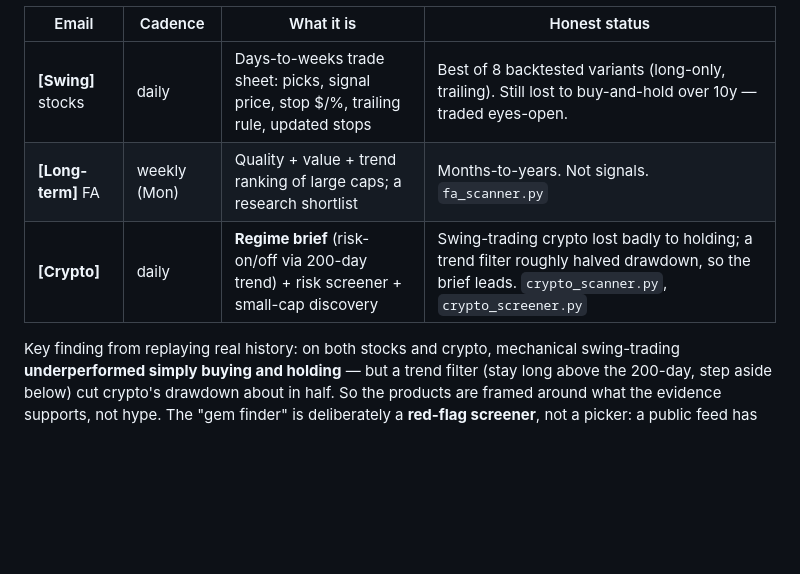
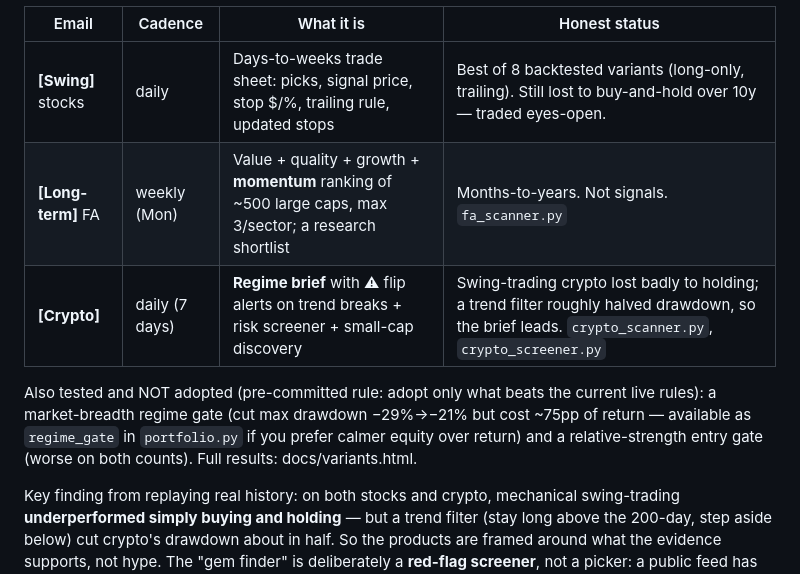
Before and after one commit to alpcanaras/swings-canner, a Markdown page: README.md, the part around the change. GitHub-like rendering; blank space fills up the shorter version.

Commit message:
docs: refined 3-pillar plan + gate test results

```diff
--- a/README.md
+++ b/README.md
@@ -6,8 +6,14 @@ as a GitHub issue so it lands in your inbox:
 | Email | Cadence | What it is | Honest status |
 |---|---|---|---|
 | **[Swing]** stocks | daily | Days-to-weeks trade sheet: picks, signal price, stop $/%, trailing rule, updated stops | Best of 8 backtested variants (long-only, trailing). Still lost to buy-and-hold over 10y — traded eyes-open. |
-| **[Long-term]** FA | weekly (Mon) | Quality + value + trend ranking of large caps; a research shortlist | Months-to-years. Not signals. `fa_scanner.py` |
-| **[Crypto]** | daily | **Regime brief** (risk-on/off via 200-day trend) + risk screener + small-cap discovery | Swing-trading crypto lost badly to holding; a trend filter roughly halved drawdown, so the brief leads. `crypto_scanner.py`, `crypto_screener.py` |
+| **[Long-term]** FA | weekly (Mon) | Value + quality + growth + **momentum** ranking of ~500 large caps, max 3/sector; a research shortlist | Months-to-years. Not signals. `fa_scanner.py` |
+| **[Crypto]** | daily (7 days) | **Regime brief** with ⚠ flip alerts on trend breaks + risk screener + small-cap discovery | Swing-trading crypto lost badly to holding; a trend filter roughly halved drawdown, so the brief leads. `crypto_scanner.py`, `crypto_screener.py` |
+
+Also tested and NOT adopted (pre-committed rule: adopt only what beats the
+current live rules): a market-breadth regime gate (cut max drawdown −29%→−21%
+but cost ~75pp of return — available as `regime_gate` in `portfolio.py` if you
+prefer calmer equity over return) and a relative-strength entry gate (worse on
+both counts). Full results: docs/variants.html.
 
 Key finding from replaying real history: on both stocks and crypto, mechanical
 swing-trading **underperformed simply buying and holding** — but a trend filter
```
